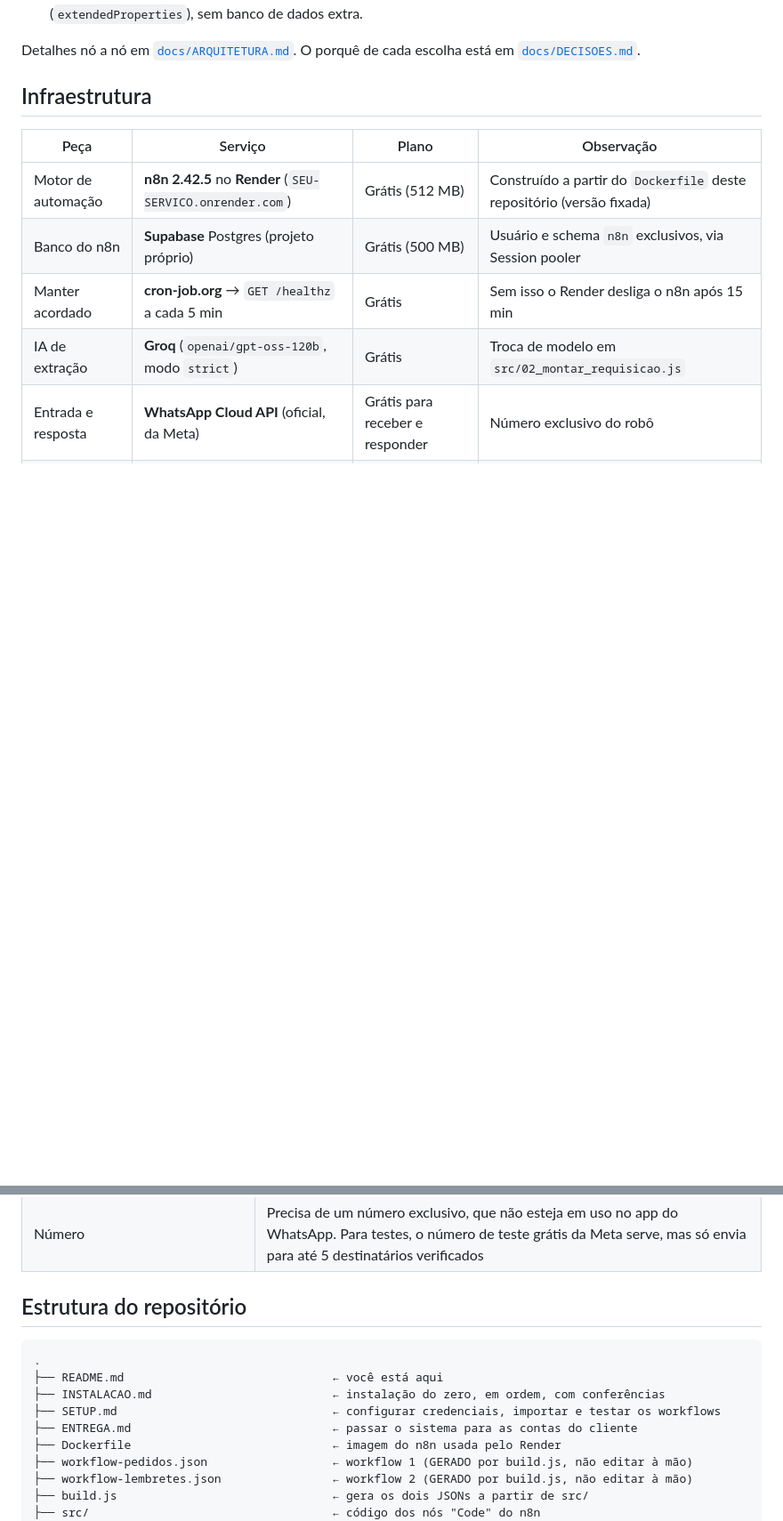
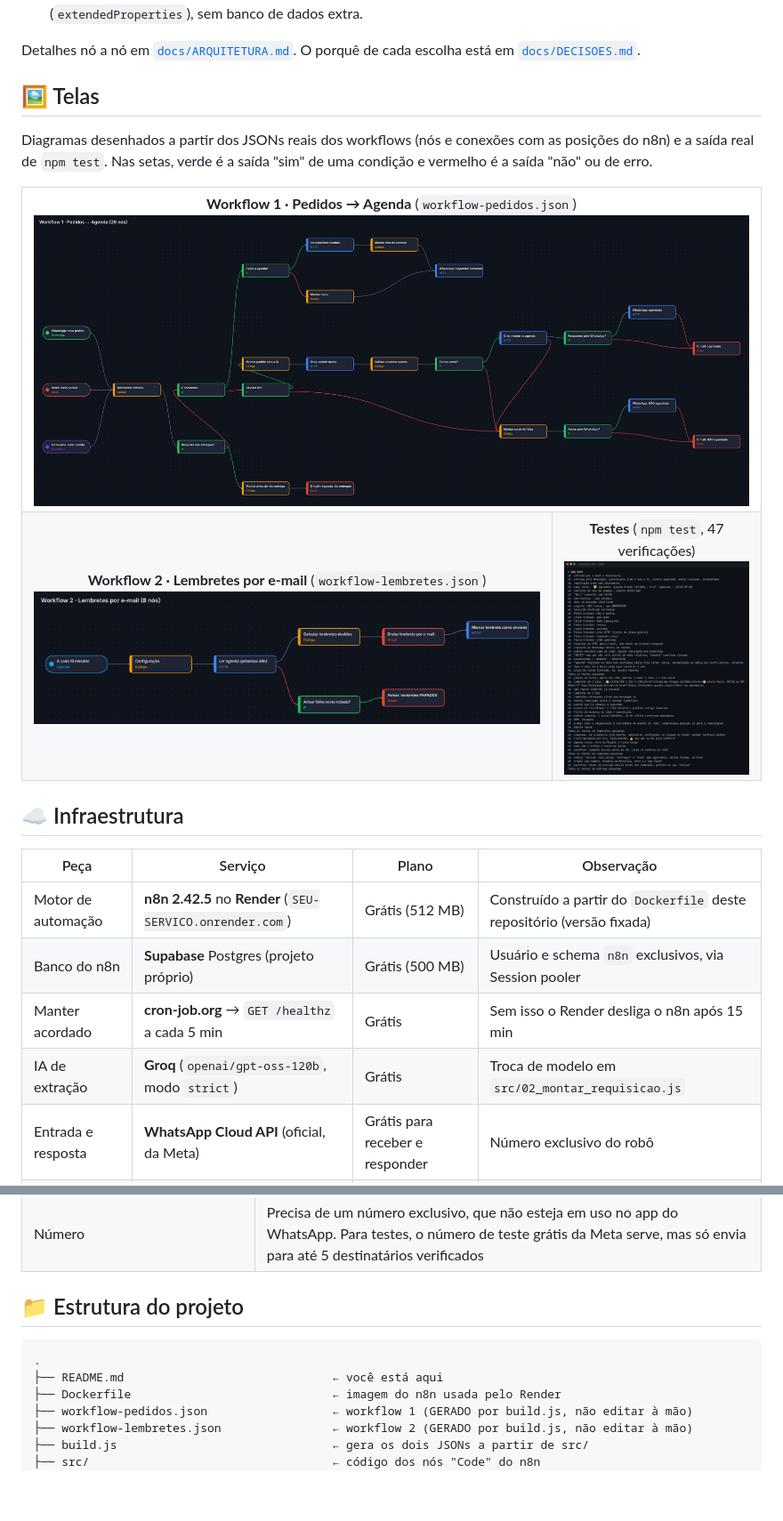
Before and after one commit to kauaxp77/Automacao_n8n, a Markdown page: README.md, 2 parts joined by grey strips. Shown at 89% size. Rendered like a GitHub page; pictures changed too: docs/screenshots/testes.png (added), docs/screenshots/workflow-lembretes.png (added), docs/screenshots/workflow-pedidos.png (added); blank space fills up the shorter version.

Commit message:
docs: README no padrão com banner, diagramas dos workflows e testes; .gitattributes

````diff
--- a/README.md
+++ b/README.md
@@ -88,7 +104,22 @@ Não conseguiu ler a agenda ─► 🚨 "lembretes PARADOS" por e-mail para o re
 
 Detalhes nó a nó em [`docs/ARQUITETURA.md`](docs/ARQUITETURA.md). O porquê de cada escolha está em [`docs/DECISOES.md`](docs/DECISOES.md).
 
-## Infraestrutura
+## 🖼️ Telas
+
+Diagramas desenhados a partir dos JSONs reais dos workflows (nós e conexões com as posições do n8n) e a saída real de `npm test`.
+Nas setas, verde é a saída "sim" de uma condição e vermelho é a saída "não" ou de erro.
+
+<table>
+  <tr>
+    <td align="center" colspan="2"><b>Workflow 1 · Pedidos → Agenda</b> (<code>workflow-pedidos.json</code>)<br><img src="docs/screenshots/workflow-pedidos.png" alt="Diagrama do workflow 1"></td>
+  </tr>
+  <tr>
+    <td align="center"><b>Workflow 2 · Lembretes por e-mail</b> (<code>workflow-lembretes.json</code>)<br><img src="docs/screenshots/workflow-lembretes.png" alt="Diagrama do workflow 2"></td>
+    <td align="center"><b>Testes</b> (<code>npm test</code>, 47 verificações)<br><img src="docs/screenshots/testes.png" alt="Saída do npm test"></td>
+  </tr>
+</table>
+
+## ☁️ Infraestrutura
 
 | Peça | Serviço | Plano | Observação |
 |---|---|---|---|
@@ -110,14 +141,11 @@ Custo mensal no plano grátis: **R$ 0**. Quando o plano grátis apertar, os upgr
 | Mensagem iniciada pelo robô, ex.: lembrete no WhatsApp | Paga por mensagem (centavos) e exige modelo aprovado pela Meta. Fica para a próxima fase |
 | Número | Precisa de um número exclusivo, que não esteja em uso no app do WhatsApp. Para testes, o número de teste grátis da Meta serve, mas só envia para até 5 destinatários verificados |
 
-## Estrutura do repositório
+## 📁 Estrutura do projeto
 
 ```
 .
 ├── README.md                              ← você está aqui
-├── INSTALACAO.md                          ← instalação do zero, em ordem, com conferências
-├── SETUP.md                               ← configurar credenciais, importar e testar os workflows
-├── ENTREGA.md                             ← passar o sistema para as contas do cliente
 ├── Dockerfile                             ← imagem do n8n usada pelo Render
 ├── workflow-pedidos.json                  ← workflow 1 (GERADO por build.js, não editar à mão)
 ├── workflow-lembretes.json                ← workflow 2 (GERADO por build.js, não editar à mão)
````
Also changed, not shown: other parts of README.md (+69 -38 lines), docs/banner.png (added), 2 other files.
